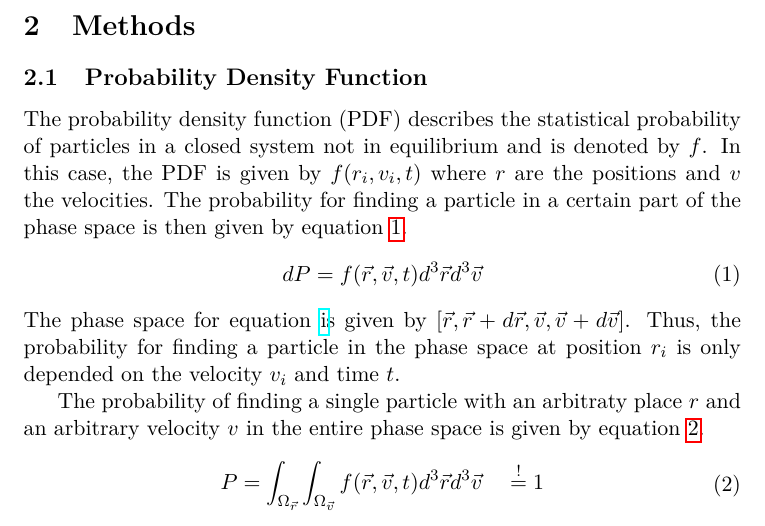
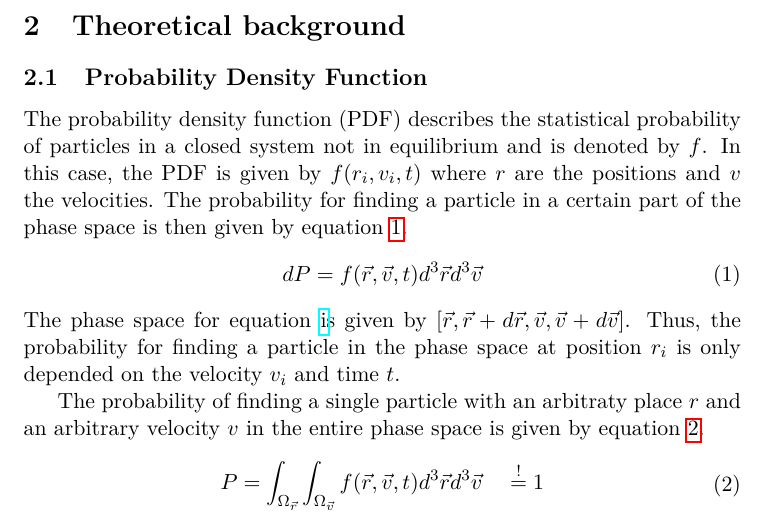
Before and after one commit to jonas27/pylbm, a LaTeX document (milestones/final/main.tex): part of page 4 of 7, cut at the place of the change. Compiled offline with pdfLaTeX.

Commit message:
Updates from Overleaf

```diff
--- a/milestones/final/main.tex
+++ b/milestones/final/main.tex
@@ -89,7 +89,7 @@ Using particles also makes incorperating boundries and microscopic interactions
 
 The reminder of the report will first introduce the theory behind the LBM and later present the results for each milestone.
 
-\section{Methods}
+\section{Theoretical background}
 \subsection{Probability Density Function}
 The probability density function (PDF) describes the statistical probability of particles in a closed system not in equilibrium and is denoted by $f$.
 In this case, the PDF is given by $f(r_i,v_i,t)$ where $r$ are the positions and $v$ the velocities.
```
